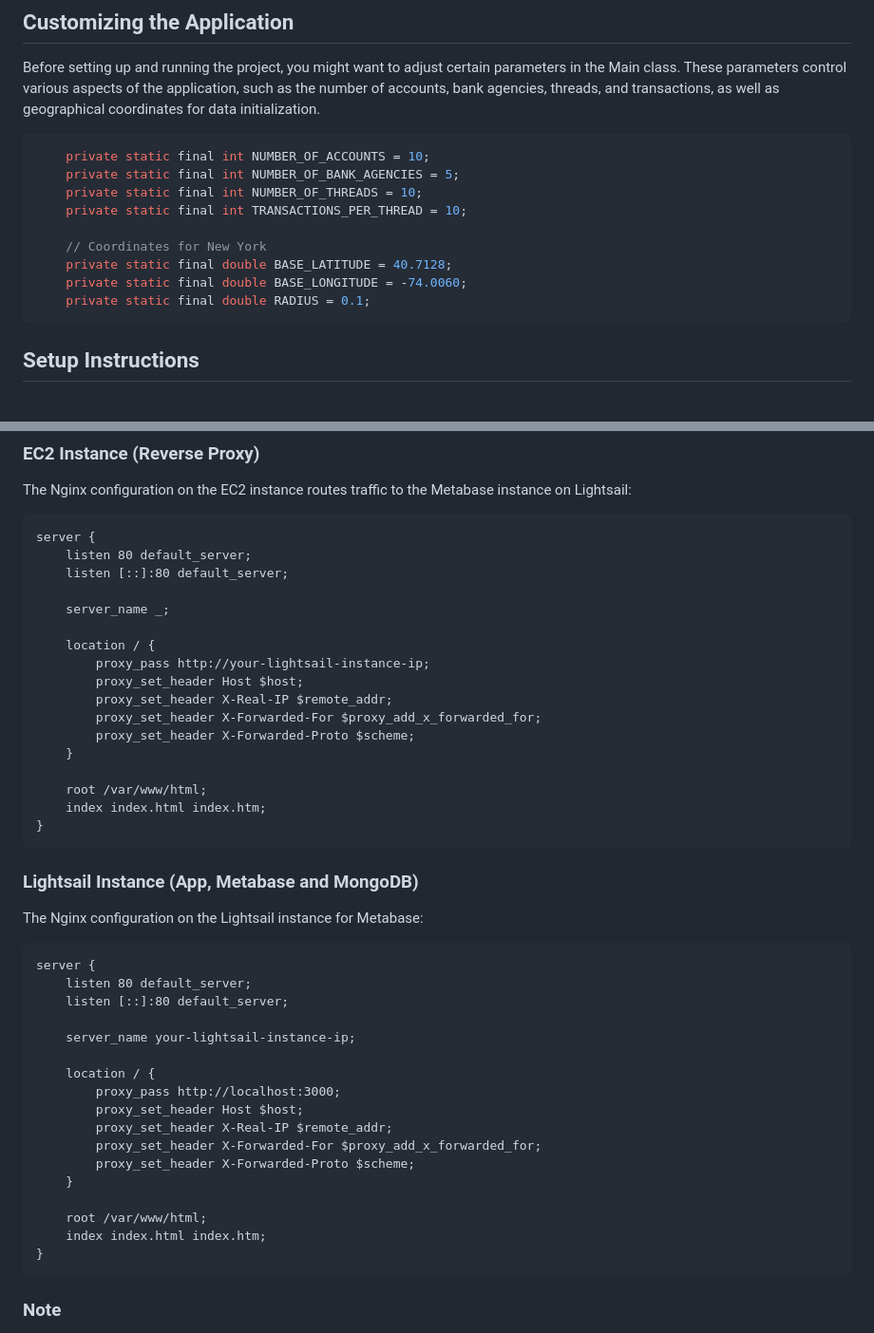
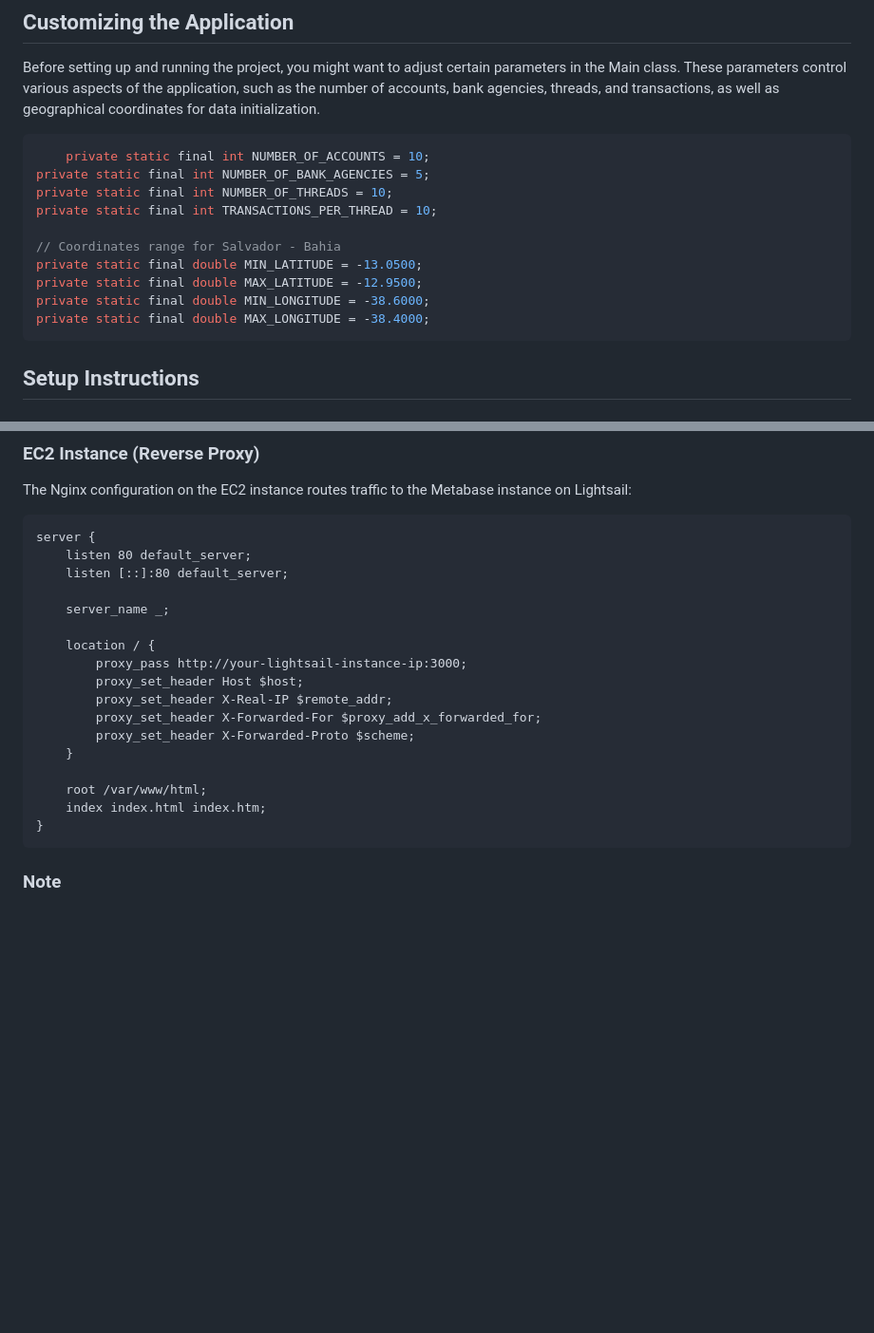
Before and after one commit to acn3to/banking-system, a Markdown page: README.md, 2 parts joined by grey strips. Shown: that part at 95% size. Rendered like a GitHub page; blank space fills up the shorter version.

Commit message:
docs: update README.md

````diff
--- a/README.md
+++ b/README.md
@@ -18,14 +18,15 @@ This documentation provides detailed information on setting up and configuring a
 Before setting up and running the project, you might want to adjust certain parameters in the Main class. These parameters control various aspects of the application, such as the number of accounts, bank agencies, threads, and transactions, as well as geographical coordinates for data initialization.
 ```java
     private static final int NUMBER_OF_ACCOUNTS = 10;
-    private static final int NUMBER_OF_BANK_AGENCIES = 5;
-    private static final int NUMBER_OF_THREADS = 10;
-    private static final int TRANSACTIONS_PER_THREAD = 10;
+private static final int NUMBER_OF_BANK_AGENCIES = 5;
+private static final int NUMBER_OF_THREADS = 10;
+private static final int TRANSACTIONS_PER_THREAD = 10;
 
-    // Coordinates for New York
-    private static final double BASE_LATITUDE = 40.7128;
-    private static final double BASE_LONGITUDE = -74.0060;
-    private static final double RADIUS = 0.1;
+// Coordinates range for Salvador - Bahia
+private static final double MIN_LATITUDE = -13.0500;
+private static final double MAX_LATITUDE = -12.9500;
+private static final double MIN_LONGITUDE = -38.6000;
+private static final double MAX_LONGITUDE = -38.4000;
 ```
 
 ## Setup Instructions
@@ -90,7 +94,7 @@ server {
     server_name _;
 
     location / {
-        proxy_pass http://your-lightsail-instance-ip;
+        proxy_pass http://your-lightsail-instance-ip:3000;
         proxy_set_header Host $host;
         proxy_set_header X-Real-IP $remote_addr;
         proxy_set_header X-Forwarded-For $proxy_add_x_forwarded_for;
@@ -102,28 +106,6 @@ server {
 }
 ```
 
-### Lightsail Instance (App, Metabase and MongoDB)
-
-The Nginx configuration on the Lightsail instance for Metabase:
-```
-server {
-    listen 80 default_server;
-    listen [::]:80 default_server;
-
-    server_name your-lightsail-instance-ip;
-
-    location / {
-        proxy_pass http://localhost:3000;
-        proxy_set_header Host $host;
-        proxy_set_header X-Real-IP $remote_addr;
-        proxy_set_header X-Forwarded-For $proxy_add_x_forwarded_for;
-        proxy_set_header X-Forwarded-Proto $scheme;
-    }
-
-    root /var/www/html;
-    index index.html index.htm;
-}
-```
 ### Note
 > The Lightsail instance hosting the application is configured to be accessible only from the EC2 instance IP for security reasons. Ensure that your EC2 instance IP is whitelisted in the Lightsail instance settings to allow communication between the two instances.
 
````
Also changed, not shown: other parts of README.md (+14 -11 lines).
